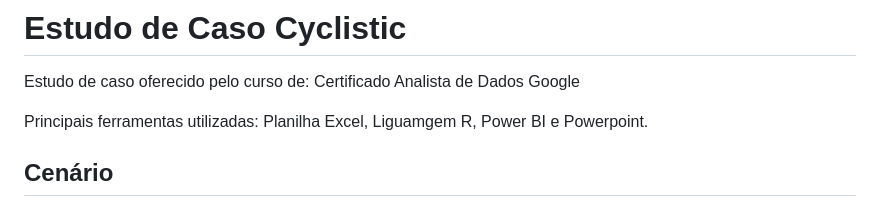
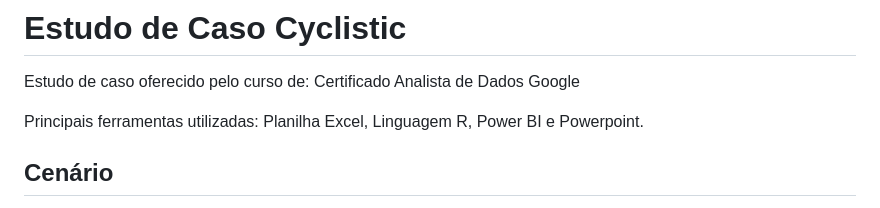
Before and after one commit to LutNog/Analise_de_Dados_Cyclistic, a Markdown page: README.md, the part around the change. Rendered like a GitHub page.

```diff
--- a/README.md
+++ b/README.md
@@ -1,7 +1,7 @@
 # Estudo de Caso Cyclistic
 Estudo de caso oferecido pelo curso de: Certificado Analista de Dados Google
 
-Principais ferramentas utilizadas: Planilha Excel, Liguamgem R, Power BI e Powerpoint.
+Principais ferramentas utilizadas: Planilha Excel, Linguagem R, Power BI e Powerpoint.
 
 ## Cenário
 
```
